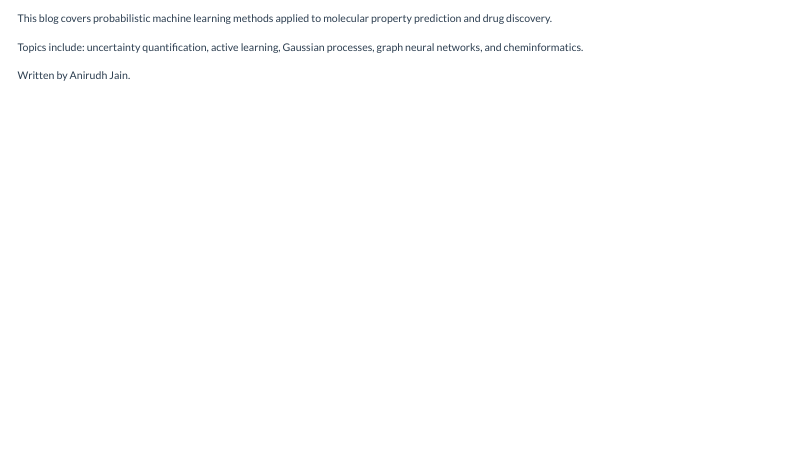
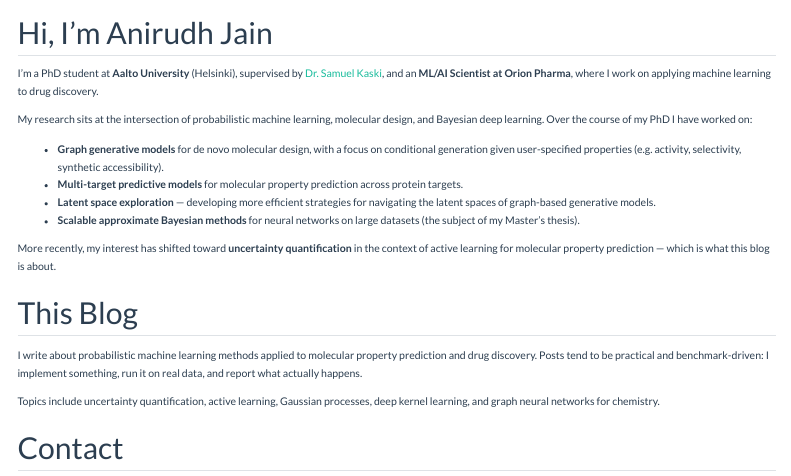
Before and after one commit to sponde25/approxbayes-blog, a Quarto document (about.qmd): the page in a window 1100 px wide, from its top. Rendered offline with R 4.5, knitr and Pandoc in place of Quarto, with nearby package versions; menus at the side of the page are left out.

Commit message:
Add proper About page with bio, research interests and contact
Co-authored-by: Copilot <223556219+Copilot@users.noreply.github.com>

```diff
--- a/about.qmd
+++ b/about.qmd
@@ -4,7 +4,22 @@
 ---
 
-This blog covers probabilistic machine learning methods applied to molecular property prediction and drug discovery.
+## Hi, I'm Anirudh Jain
 
-Topics include: uncertainty quantification, active learning, Gaussian processes, graph neural networks, and cheminformatics.
+I'm a PhD student at **Aalto University** (Helsinki), supervised by [Dr. Samuel Kaski](https://people.aalto.fi/samuel.kaski), and an **ML/AI Scientist at Orion Pharma**, where I work on applying machine learning to drug discovery.
 
-Written by Anirudh Jain.
+My research sits at the intersection of probabilistic machine learning, molecular design, and Bayesian deep learning. Over the course of my PhD I have worked on:
+
+- **Graph generative models** for de novo molecular design, with a focus on conditional generation given user-specified properties (e.g. activity, selectivity, synthetic accessibility).
+- **Multi-target predictive models** for molecular property prediction across protein targets.
+- **Latent space exploration** — developing more efficient strategies for navigating the latent spaces of graph-based generative models.
+- **Scalable approximate Bayesian methods** for neural networks on large datasets (the subject of my Master's thesis).
+
+More recently, my interest has shifted toward **uncertainty quantification** in the context of active learning for molecular property prediction — which is what this blog is about.
+
+## This Blog
+
+I write about probabilistic machine learning methods applied to molecular property prediction and drug discovery. Posts tend to be practical and benchmark-driven: I implement something, run it on real data, and report what actually happens.
+
+Topics include uncertainty quantification, active learning, Gaussian processes, deep kernel learning, and graph neural networks for chemistry.
+
+## Contact
```
Also changed, not shown: docs/search.json, about.qmd (9 more changed lines), 1 other file.
